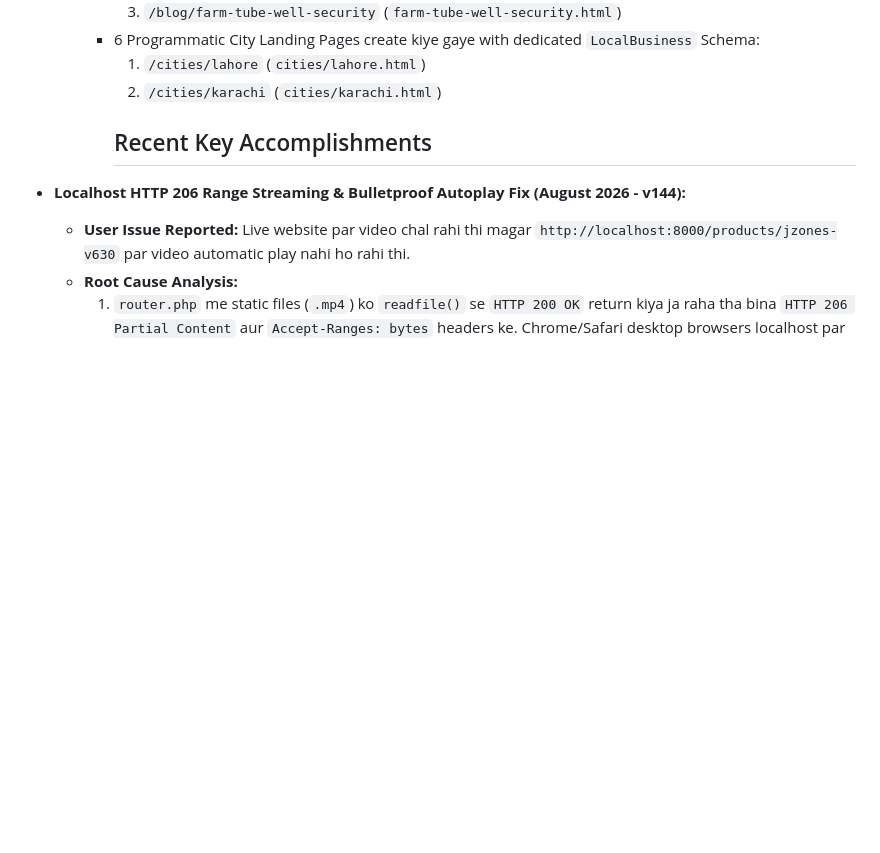
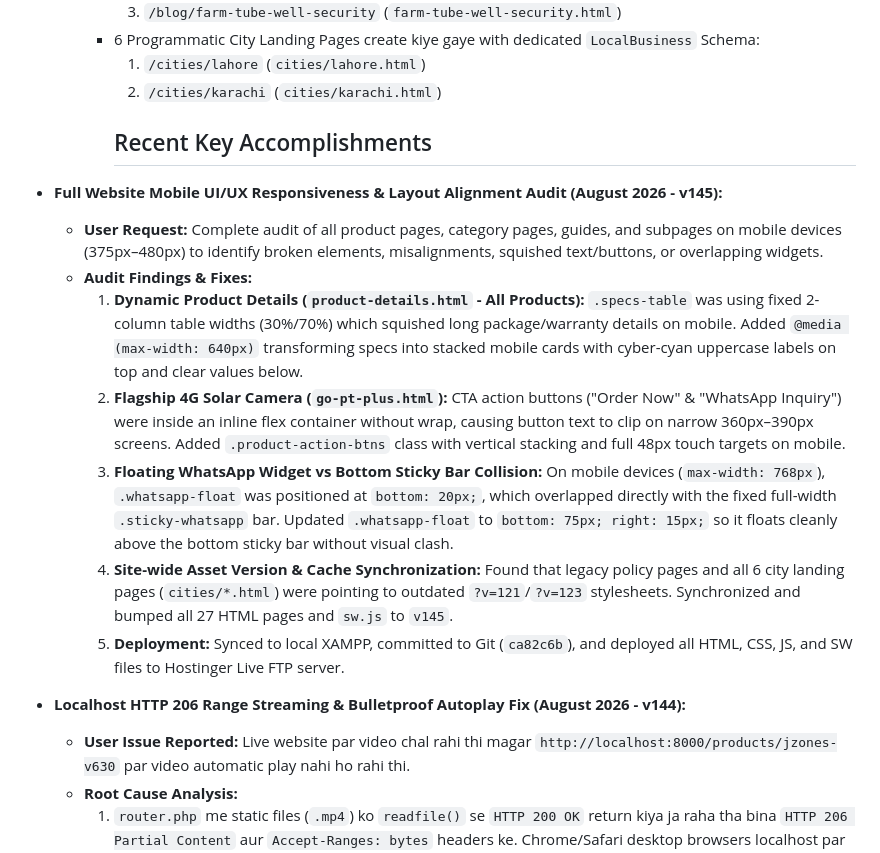
Before and after one commit to reolinkpakistan-sys/reolinkpakistan, a Markdown page: MEMORY.md, the part around the change. Drawn GitHub-style; blank space fills up the shorter version.

Commit message:
docs: update MEMORY.md with v145 mobile audit report and fixes

```diff
--- a/MEMORY.md
+++ b/MEMORY.md
@@ -35,6 +35,14 @@
       1. `/cities/lahore` (`cities/lahore.html`)
       2. `/cities/karachi` (`cities/karachi.html`)
       ## Recent Key Accomplishments
+- **Full Website Mobile UI/UX Responsiveness & Layout Alignment Audit (August 2026 - v145):**
+  - **User Request:** Complete audit of all product pages, category pages, guides, and subpages on mobile devices (375px–480px) to identify broken elements, misalignments, squished text/buttons, or overlapping widgets.
+  - **Audit Findings & Fixes:**
+    1. **Dynamic Product Details (`product-details.html` - All Products):** `.specs-table` was using fixed 2-column table widths (30%/70%) which squished long package/warranty details on mobile. Added `@media (max-width: 640px)` transforming specs into stacked mobile cards with cyber-cyan uppercase labels on top and clear values below.
+    2. **Flagship 4G Solar Camera (`go-pt-plus.html`):** CTA action buttons ("Order Now" & "WhatsApp Inquiry") were inside an inline flex container without wrap, causing button text to clip on narrow 360px–390px screens. Added `.product-action-btns` class with vertical stacking and full 48px touch targets on mobile.
+    3. **Floating WhatsApp Widget vs Bottom Sticky Bar Collision:** On mobile devices (`max-width: 768px`), `.whatsapp-float` was positioned at `bottom: 20px;`, which overlapped directly with the fixed full-width `.sticky-whatsapp` bar. Updated `.whatsapp-float` to `bottom: 75px; right: 15px;` so it floats cleanly above the bottom sticky bar without visual clash.
+    4. **Site-wide Asset Version & Cache Synchronization:** Found that legacy policy pages and all 6 city landing pages (`cities/*.html`) were pointing to outdated `?v=121`/`?v=123` stylesheets. Synchronized and bumped all 27 HTML pages and `sw.js` to `v145`.
+    5. **Deployment:** Synced to local XAMPP, committed to Git (`ca82c6b`), and deployed all HTML, CSS, JS, and SW files to Hostinger Live FTP server.
 - **Localhost HTTP 206 Range Streaming & Bulletproof Autoplay Fix (August 2026 - v144):**
   - **User Issue Reported:** Live website par video chal rahi thi magar `http://localhost:8000/products/jzones-v630` par video automatic play nahi ho rahi thi.
   - **Root Cause Analysis:**
```
